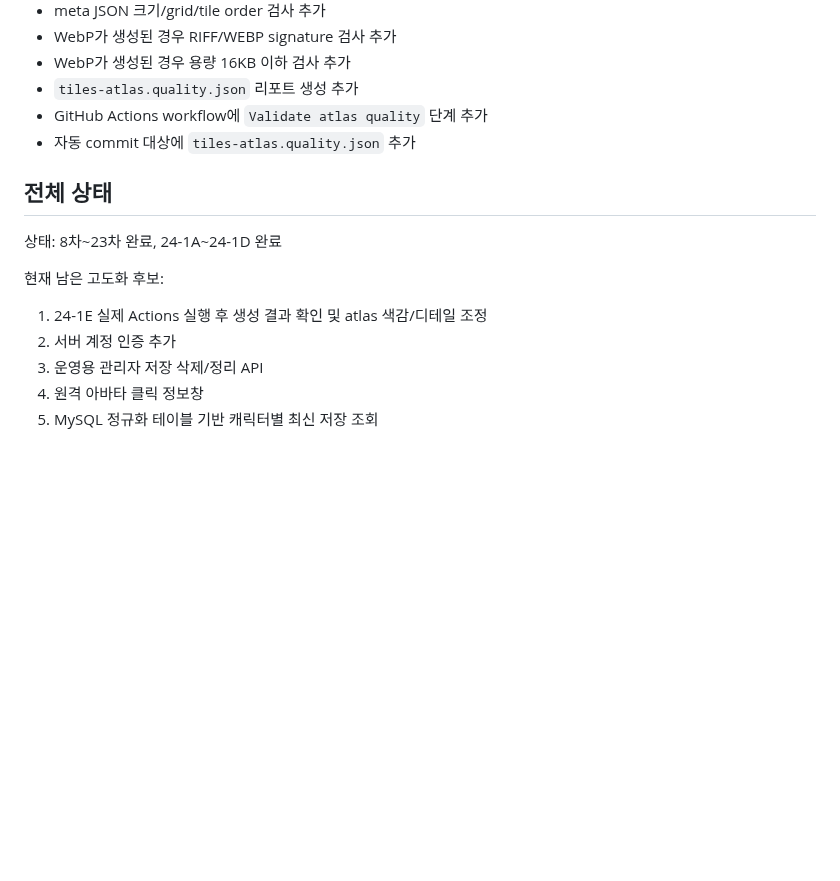
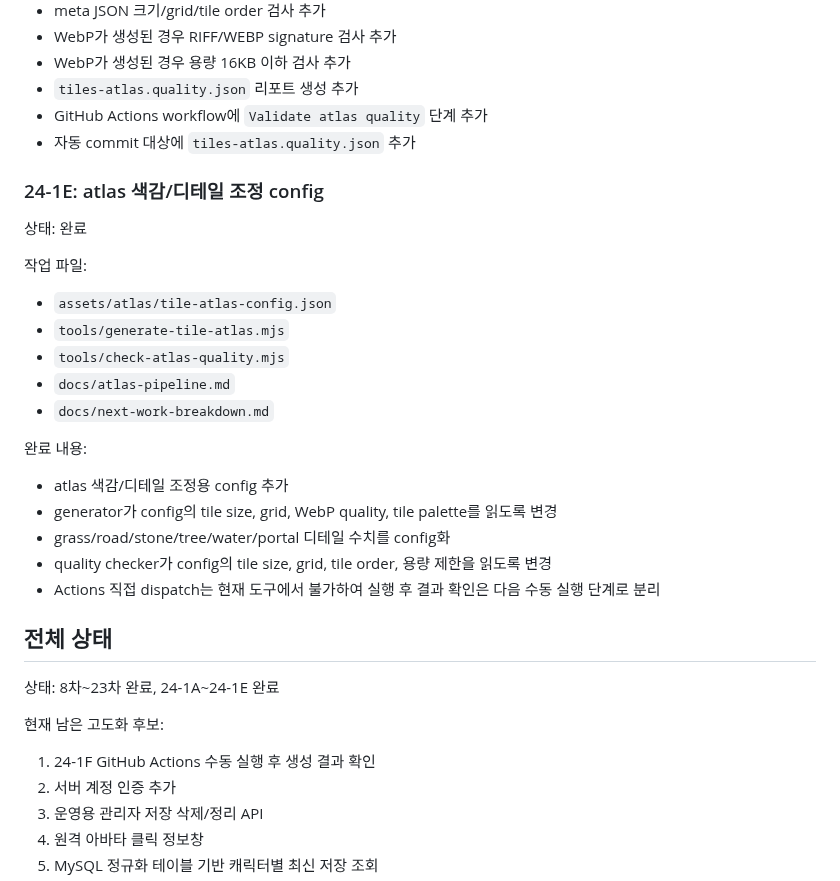
Before and after one commit to ydhappy/ydh_, a Markdown page: docs/next-work-breakdown.md, the part around the change. GitHub-like rendering; blank space fills up the shorter version.

Commit message:
Mark configurable atlas tuning complete

```diff
--- a/docs/next-work-breakdown.md
+++ b/docs/next-work-breakdown.md
@@ -110,13 +110,33 @@
 - GitHub Actions workflow에 `Validate atlas quality` 단계 추가
 - 자동 commit 대상에 `tiles-atlas.quality.json` 추가
 
+### 24-1E: atlas 색감/디테일 조정 config
+
+상태: 완료
+
+작업 파일:
+
+- `assets/atlas/tile-atlas-config.json`
+- `tools/generate-tile-atlas.mjs`
+- `tools/check-atlas-quality.mjs`
+- `docs/atlas-pipeline.md`
+- `docs/next-work-breakdown.md`
+
+완료 내용:
+
+- atlas 색감/디테일 조정용 config 추가
+- generator가 config의 tile size, grid, WebP quality, tile palette를 읽도록 변경
+- grass/road/stone/tree/water/portal 디테일 수치를 config화
+- quality checker가 config의 tile size, grid, tile order, 용량 제한을 읽도록 변경
+- Actions 직접 dispatch는 현재 도구에서 불가하여 실행 후 결과 확인은 다음 수동 실행 단계로 분리
+
 ## 전체 상태
 
-상태: 8차~23차 완료, 24-1A~24-1D 완료
+상태: 8차~23차 완료, 24-1A~24-1E 완료
 
 현재 남은 고도화 후보:
 
-1. 24-1E 실제 Actions 실행 후 생성 결과 확인 및 atlas 색감/디테일 조정
+1. 24-1F GitHub Actions 수동 실행 후 생성 결과 확인
 2. 서버 계정 인증 추가
 3. 운영용 관리자 저장 삭제/정리 API
 4. 원격 아바타 클릭 정보창
```
